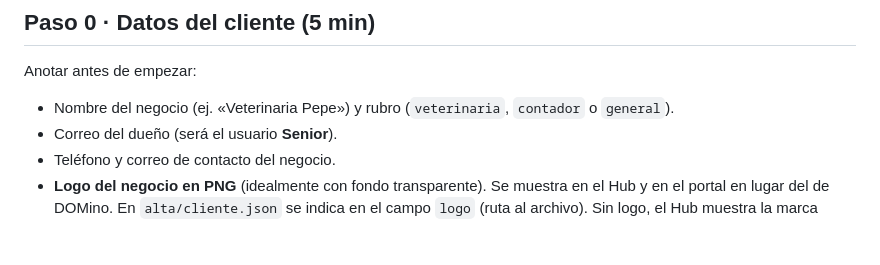
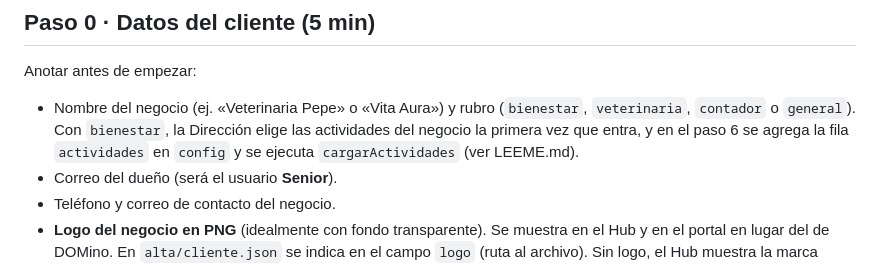
Before and after one commit to TheDomStudioWeb/domino-bienestar, a Markdown page: GUIA_Alta_de_cliente_nuevo.md, the part around the change. Rendered like a GitHub page; blank space fills up the shorter version.

Commit message:
Manual MD para Claudio y guía de alta con rubro Bienestar
Co-Authored-By: Claude Sonnet 5.5 <noreply@anthropic.com>
Claude-Session: https://claude.ai/code/session_01AEiYh5ez22yZfPC4hokXJr

```diff
--- a/GUIA_Alta_de_cliente_nuevo.md
+++ b/GUIA_Alta_de_cliente_nuevo.md
@@ -12,7 +12,7 @@
 
 ## Paso 0 · Datos del cliente (5 min)
 Anotar antes de empezar:
-- Nombre del negocio (ej. «Veterinaria Pepe») y rubro (`veterinaria`, `contador` o `general`).
+- Nombre del negocio (ej. «Veterinaria Pepe» o «Vita Aura») y rubro (`bienestar`, `veterinaria`, `contador` o `general`). Con `bienestar`, la Dirección elige las actividades del negocio la primera vez que entra, y en el paso 6 se agrega la fila `actividades` en `config` y se ejecuta `cargarActividades` (ver LEEME.md).
 - Correo del dueño (será el usuario **Senior**).
 - Teléfono y correo de contacto del negocio.
 - **Logo del negocio en PNG** (idealmente con fondo transparente). Se muestra en el Hub y en el portal en lugar del de DOMino. En `alta/cliente.json` se indica en el campo `logo` (ruta al archivo). Sin logo, el Hub muestra la marca DOMino.
```
Also changed, not shown: MANUAL_Claudio_DOMino_Bienestar.md (added, +28 -0 lines).
